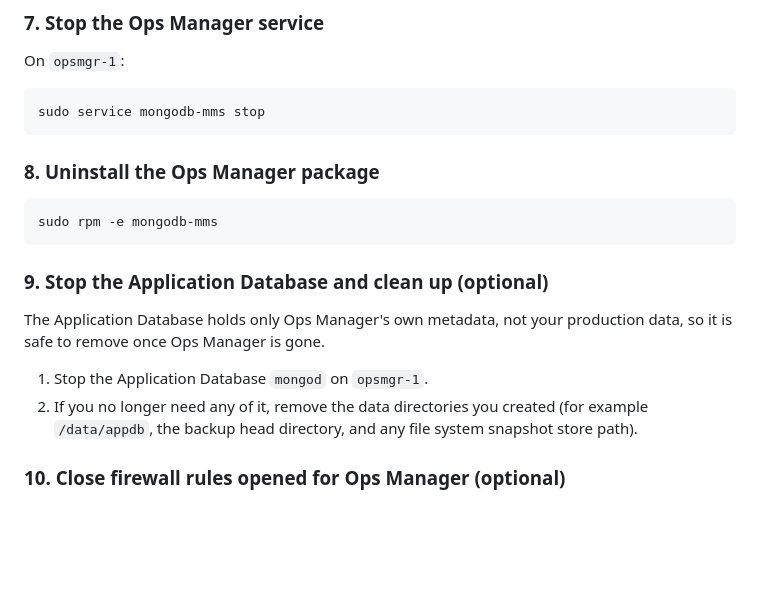
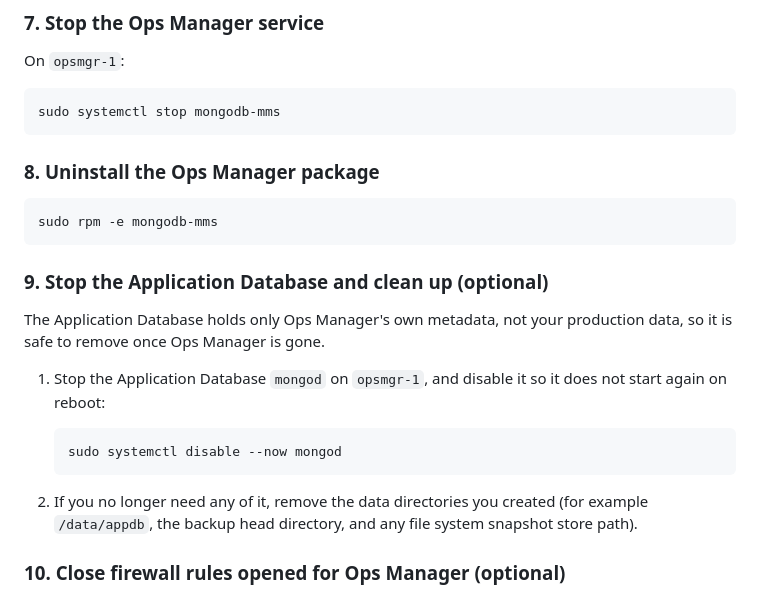
Before and after one commit to rizasaputra/mongodb-ops-manager-guides, a Markdown page: 60-uninstall-ops-manager.md, the part around the change. Rendered like a GitHub page; blank space fills up the shorter version.

````diff
--- a/60-uninstall-ops-manager.md
+++ b/60-uninstall-ops-manager.md
@@ -205,7 +205,7 @@ Only after every deployment is released from Ops Manager.
 On `opsmgr-1`:
 
 ```bash
-sudo service mongodb-mms stop
+sudo systemctl stop mongodb-mms
 ```
 
 ### 8. Uninstall the Ops Manager package
@@ -218,7 +218,13 @@ sudo rpm -e mongodb-mms
 
 The Application Database holds only Ops Manager's own metadata, not your production data, so it is safe to remove once Ops Manager is gone.
 
-1. Stop the Application Database `mongod` on `opsmgr-1`.
+1. Stop the Application Database `mongod` on `opsmgr-1`, and disable it so it does not
+   start again on reboot:
+
+   ```bash
+   sudo systemctl disable --now mongod
+   ```
+
 2. If you no longer need any of it, remove the data directories you created (for example `/data/appdb`, the backup head directory, and any file system snapshot store path).
 
 ### 10. Close firewall rules opened for Ops Manager (optional)
````
Also changed, not shown: 00-install-ops-manager.md (+83 -22 lines).
